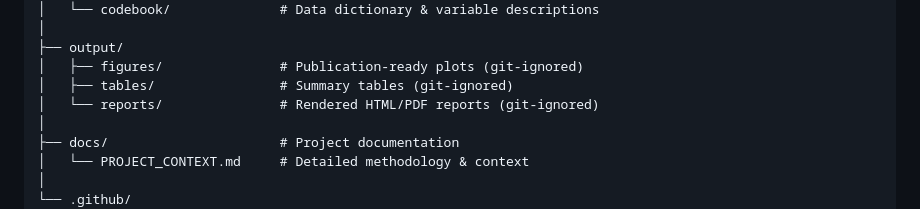
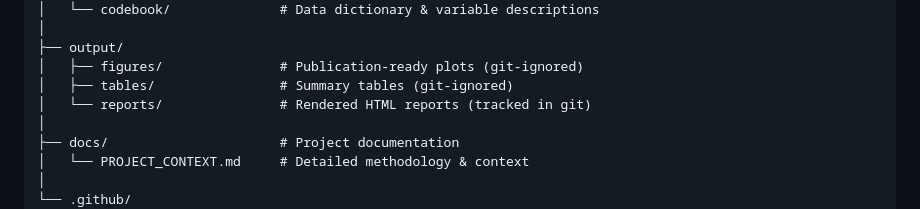
Before and after one commit to lusiki/AI-and-labour_market, a Markdown page: README.md, the part around one of its changes. Drawn GitHub-style.

```diff
--- a/README.md
+++ b/README.md
@@ -143,7 +143,7 @@ AI-and-labour_market/
 ├── output/
 │   ├── figures/               # Publication-ready plots (git-ignored)
 │   ├── tables/                # Summary tables (git-ignored)
-│   └── reports/               # Rendered HTML/PDF reports (git-ignored)
+│   └── reports/               # Rendered HTML reports (tracked in git)
 │
 ├── docs/                      # Project documentation
 │   └── PROJECT_CONTEXT.md     # Detailed methodology & context
```
Also changed, not shown: other parts of README.md (+1 -1 lines).
